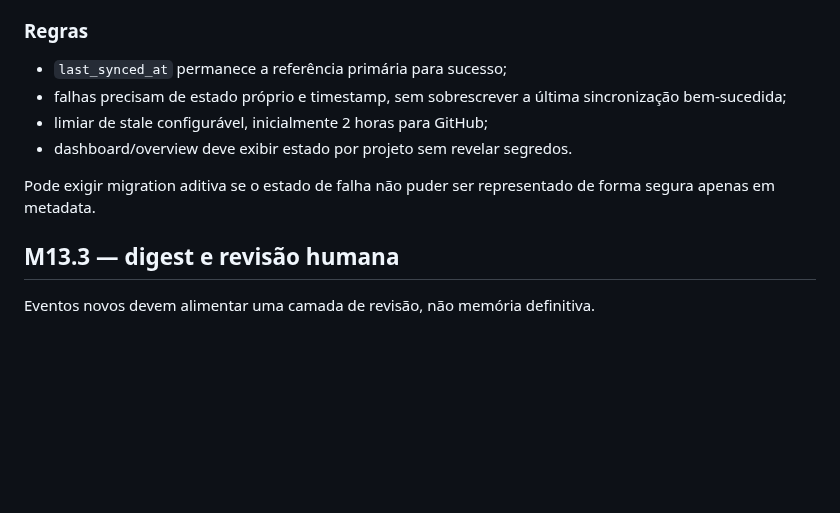
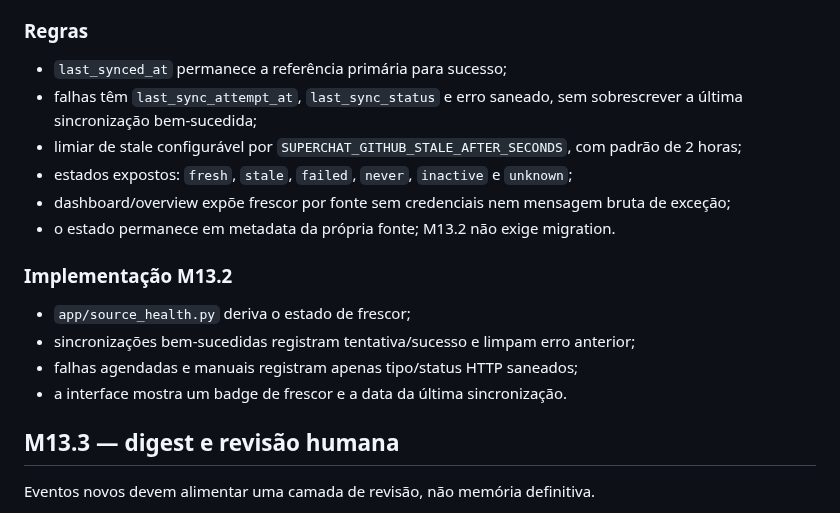
Before and after one commit to douglassnake/douglassnake-super-chat, a Markdown page: docs/M13_CONTINUOUS_CONTEXT.md, the part around the change. Drawn GitHub-style; blank space fills up the shorter version.

Commit message:
M13.2: document source freshness model

```diff
--- a/docs/M13_CONTINUOUS_CONTEXT.md
+++ b/docs/M13_CONTINUOUS_CONTEXT.md
@@ -105,11 +105,18 @@ Distinguir claramente:
 ### Regras
 
 - `last_synced_at` permanece a referência primária para sucesso;
-- falhas precisam de estado próprio e timestamp, sem sobrescrever a última sincronização bem-sucedida;
-- limiar de stale configurável, inicialmente 2 horas para GitHub;
-- dashboard/overview deve exibir estado por projeto sem revelar segredos.
+- falhas têm `last_sync_attempt_at`, `last_sync_status` e erro saneado, sem sobrescrever a última sincronização bem-sucedida;
+- limiar de stale configurável por `SUPERCHAT_GITHUB_STALE_AFTER_SECONDS`, com padrão de 2 horas;
+- estados expostos: `fresh`, `stale`, `failed`, `never`, `inactive` e `unknown`;
+- dashboard/overview expõe frescor por fonte sem credenciais nem mensagem bruta de exceção;
+- o estado permanece em metadata da própria fonte; M13.2 não exige migration.
 
-Pode exigir migration aditiva se o estado de falha não puder ser representado de forma segura apenas em metadata.
+### Implementação M13.2
+
+- `app/source_health.py` deriva o estado de frescor;
+- sincronizações bem-sucedidas registram tentativa/sucesso e limpam erro anterior;
+- falhas agendadas e manuais registram apenas tipo/status HTTP saneados;
+- a interface mostra um badge de frescor e a data da última sincronização.
 
 ## M13.3 — digest e revisão humana
 
```
